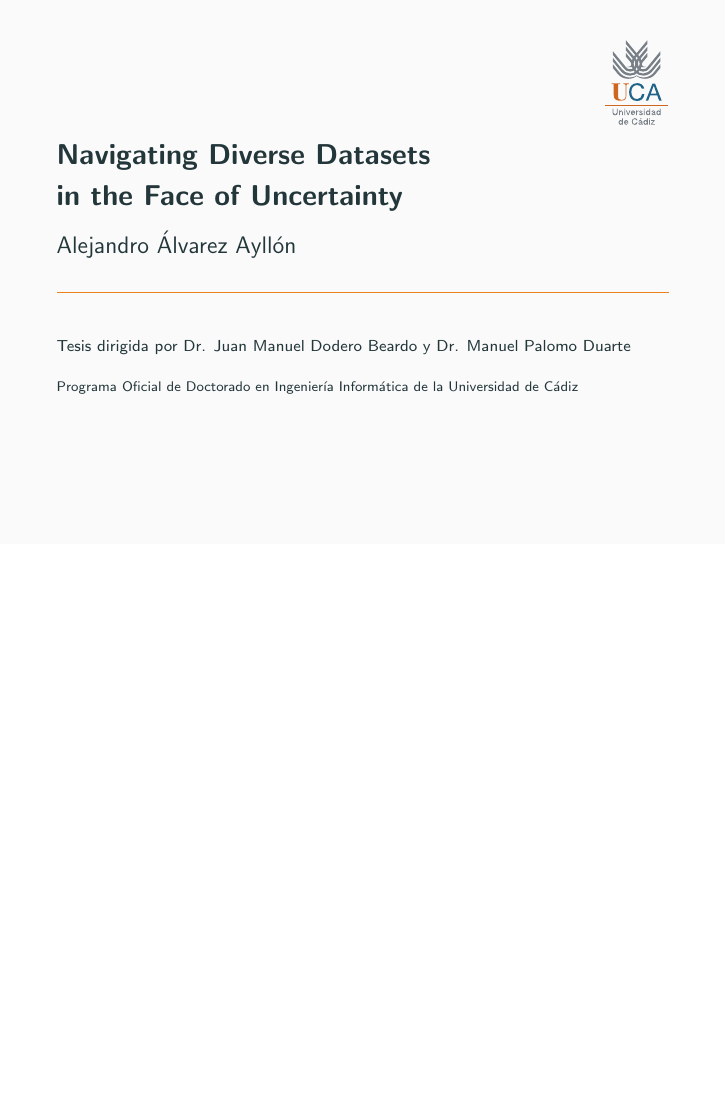
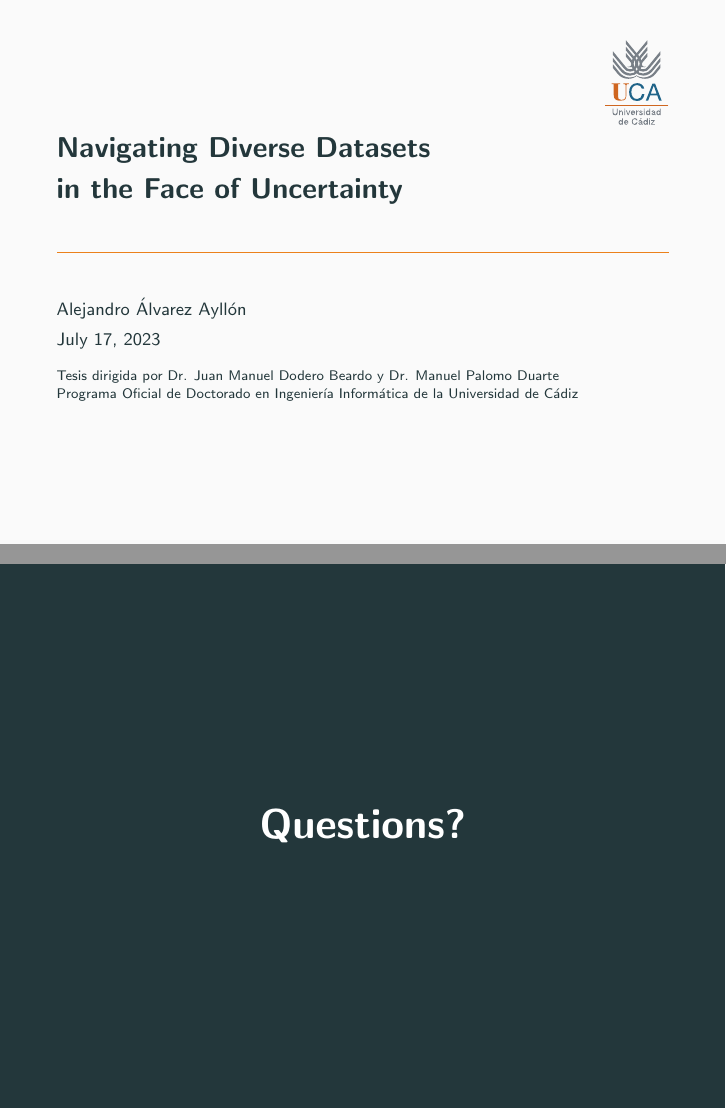
Before and after one commit to ayllon/Slides-Navigating-Diverse-Datasets-in-the-Face-of-Uncertainty, LaTeX slides (uncertainty.tex): page 1 of 71 before the commit and pages 1 and 60 of 72 after it, the two joined at a grey line, the shorter picture padded with empty space. Compiled offline with pdfLaTeX.

Commit message:
Questions

```diff
--- a/uncertainty.tex
+++ b/uncertainty.tex
@@ -65,13 +65,13 @@
 
 \title{Navigating Diverse Datasets\\
 in the Face of Uncertainty}
-\subtitle{Alejandro Álvarez Ayllón}
-% \date{\today}
-\date{}
-\author{
-     \footnotesize Tesis dirigida por Dr. Juan Manuel Dodero Beardo y Dr. Manuel Palomo Duarte
+\subtitle{}
+\date{\today}
+\author{Alejandro Álvarez Ayllón}
+\institute{
+Tesis dirigida por Dr. Juan Manuel Dodero Beardo y Dr. Manuel Palomo Duarte \\
+Programa Oficial de Doctorado en Ingeniería Informática de la Universidad de Cádiz
 }
-\institute{Programa Oficial de Doctorado en Ingeniería Informática de la Universidad de Cádiz}
 \titlegraphic{\hfill\includegraphics[height=1.5cm]{uca-logo.pdf}}
 
 \begin{document}
@@ -869,6 +869,12 @@ Observations (experiments), to evaluate preliminary products.
     \end{itemize}
 \end{frame}
 
+\definecolor{myblue}{RGB}{35,55,59}
+{\setbeamercolor{palette primary}{fg=white, bg=myblue}
+\begin{frame}[standout]
+  \huge Questions?
+\end{frame}
+}
 
 
 \begin{frame}[allowframebreaks]{Bibliography}
```
